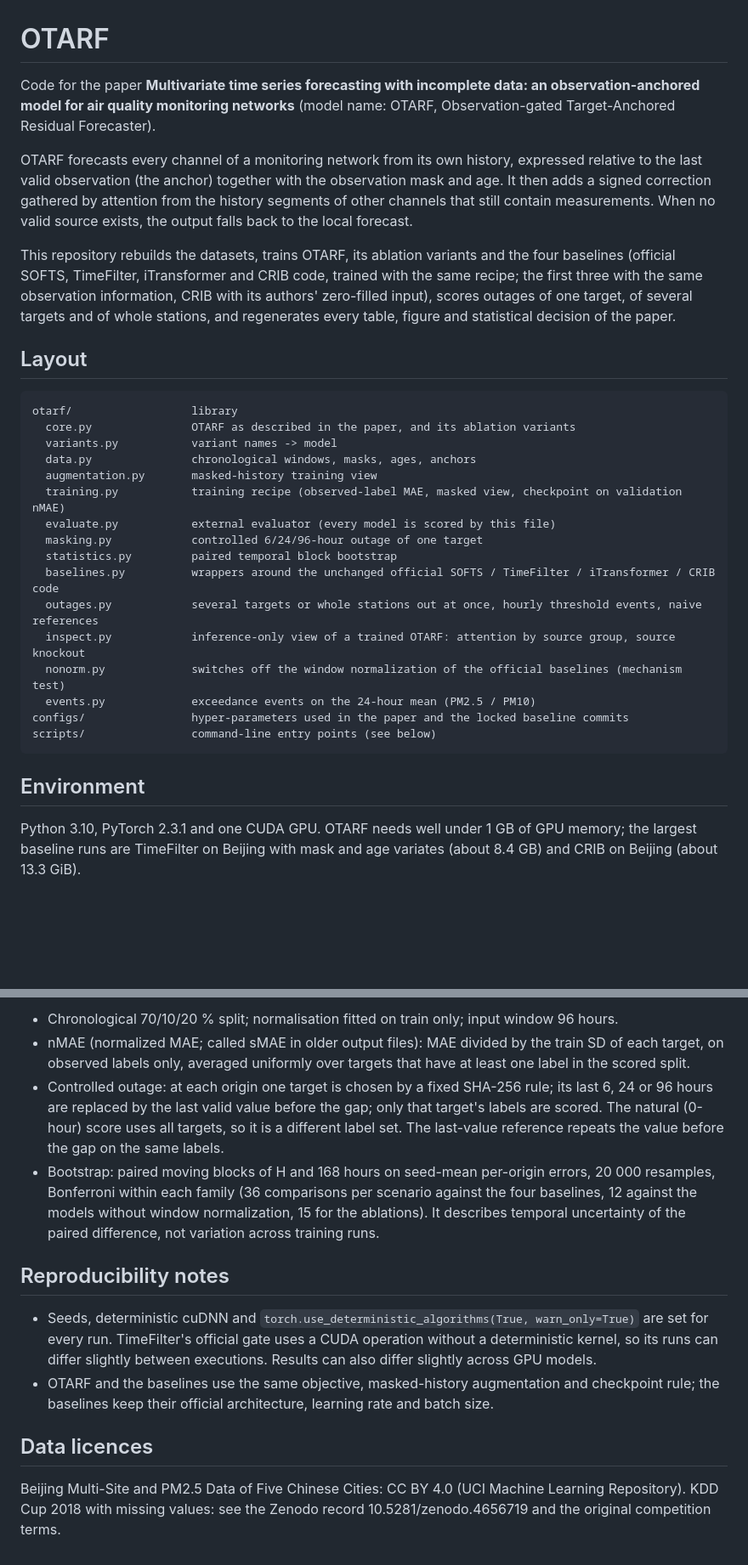
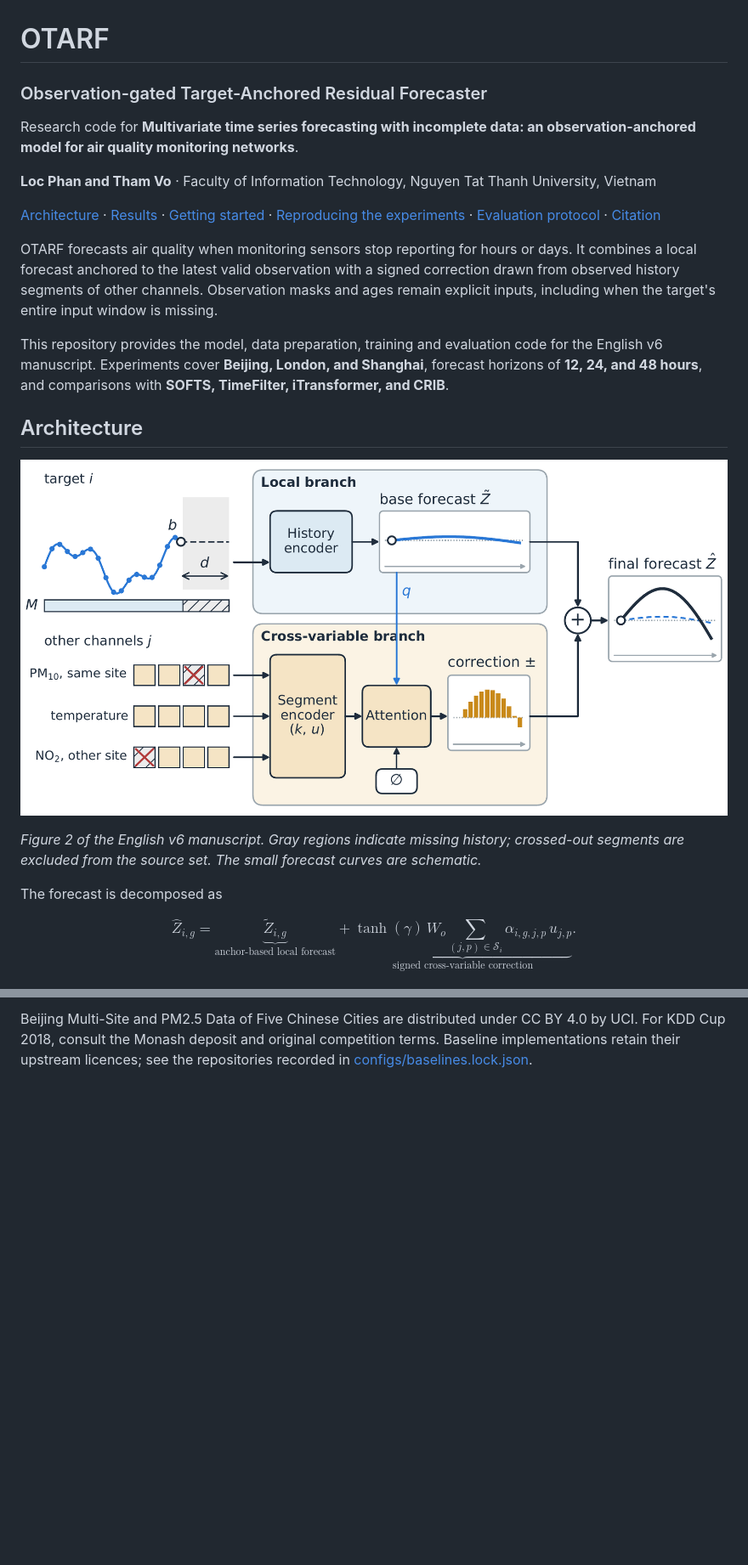
Before and after one commit to phananhlocpal/otarf, a Markdown page: README.md, 2 parts joined by grey strips. Shown at 85% size. GitHub-like rendering; pictures changed too: assets/otarf_overview.png (added); blank space fills up the shorter version.

````diff
--- a/README.md
+++ b/README.md
@@ -1,39 +1,28 @@
 # OTARF
 
-Code for the paper **Multivariate time series forecasting with incomplete data: an observation-anchored model for air quality monitoring networks** (model name: OTARF, Observation-gated Target-Anchored Residual Forecaster).
+### Observation-gated Target-Anchored Residual Forecaster
 
-OTARF forecasts every channel of a monitoring network from its own history, expressed relative to the
-last valid observation (the anchor) together with the observation mask and age. It then adds a signed
-correction gathered by attention from the history segments of other channels that still contain
-measurements. When no valid source exists, the output falls back to the local forecast.
+Research code for **Multivariate time series forecasting with incomplete data: an observation-anchored model for air quality monitoring networks**.
 
-This repository rebuilds the datasets, trains OTARF, its ablation variants and the four baselines
-(official SOFTS, TimeFilter, iTransformer and CRIB code, trained with the same recipe; the first three with the same
-observation information, CRIB with its authors' zero-filled input), scores outages of one target, of several targets and
-of whole stations, and regenerates every table, figure and statistical decision of the paper.
+**Loc Phan and Tham Vo** · Faculty of Information Technology, Nguyen Tat Thanh University, Vietnam
 
-## Layout
+[Architecture](#architecture) · [Results](#results) · [Getting started](#getting-started) · [Reproducing the experiments](#reproducing-the-experiments) · [Evaluation protocol](#evaluation-protocol) · [Citation](#citation)
 
-```
-otarf/                  library
-  core.py               OTARF as described in the paper, and its ablation variants
-  variants.py           variant names -> model
-  data.py               chronological windows, masks, ages, anchors
-  augmentation.py       masked-history training view
-  training.py           training recipe (observed-label MAE, masked view, checkpoint on validation nMAE)
-  evaluate.py           external evaluator (every model is scored by this file)
-  masking.py            controlled 6/24/96-hour outage of one target
-  statistics.py         paired temporal block bootstrap
-  baselines.py          wrappers around the unchanged official SOFTS / TimeFilter / iTransformer / CRIB code
-  outages.py            several targets or whole stations out at once, hourly threshold events, naive references
-  inspect.py            inference-only view of a trained OTARF: attention by source group, source knockout
-  nonorm.py             switches off the window normalization of the official baselines (mechanism test)
-  events.py             exceedance events on the 24-hour mean (PM2.5 / PM10)
-configs/                hyper-parameters used in the paper and the locked baseline commits
-scripts/                command-line entry points (see below)
-```
+OTARF forecasts air quality when monitoring sensors stop reporting for hours or days. It combines a local forecast anchored to the latest valid observation with a signed correction drawn from observed history segments of other channels. Observation masks and ages remain explicit inputs, including when the target's entire input window is missing.
 
-## Environment
+This repository provides the model, data preparation, training and evaluation code for the English v6 manuscript. Experiments cover **Beijing, London, and Shanghai**, forecast horizons of **12, 24, and 48 hours**, and comparisons with **SOFTS, TimeFilter, iTransformer, and CRIB**.
 
-Python 3.10, PyTorch 2.3.1 and one CUDA GPU. OTARF needs well under 1 GB of GPU memory; the largest
-baseline runs are TimeFilter on Beijing with mask and age variates (about 8.4 GB) and CRIB on Beijing (about 13.3 GiB).
+## Architecture
+
+![OTARF architecture: a local branch encodes anchor-relative target history, while a cross-variable branch attends to observed segments of other channels; their outputs are added to produce the forecast.](assets/otarf_overview.png)
+
+*Figure 2 of the English v6 manuscript. Gray regions indicate missing history; crossed-out segments are excluded from the source set. The small forecast curves are schematic.*
+
+The forecast is decomposed as
+
+$$
+\widehat{Z}_{i,g}
+= \underbrace{\widetilde{Z}_{i,g}}_{\text{anchor-based local forecast}}
++ \underbrace{\tanh(\gamma)\,W_o\!\sum_{(j,p)\in\mathcal{S}_i}\alpha_{i,g,j,p}\,u_{j,p}}_{\text{signed cross-variable correction}}.
+$$
+
@@ -222,24 +278 @@ of `otarf/events.py` match the stored arrays exactly (Shanghai, natural and 96-h
-* Chronological 70/10/20 % split; normalisation fitted on train only; input window 96 hours.
-* nMAE (normalized MAE; called sMAE in older output files): MAE divided by the train SD of each target, on observed labels only, averaged uniformly over
-  targets that have at least one label in the scored split.
-* Controlled outage: at each origin one target is chosen by a fixed SHA-256 rule; its last 6, 24 or
-  96 hours are replaced by the last valid value before the gap; only that target's labels are scored.
-  The natural (0-hour) score uses all targets, so it is a different label set. The last-value reference
-  repeats the value before the gap on the same labels.
-* Bootstrap: paired moving blocks of H and 168 hours on seed-mean per-origin errors, 20 000 resamples,
-  Bonferroni within each family (36 comparisons per scenario against the four baselines, 12 against the models without
-  window normalization, 15 for the ablations).
-  It describes temporal uncertainty of the paired difference, not variation across training runs.
-
-## Reproducibility notes
-
-* Seeds, deterministic cuDNN and `torch.use_deterministic_algorithms(True, warn_only=True)` are set for
-  every run. TimeFilter's official gate uses a CUDA operation without a deterministic kernel, so its
-  runs can differ slightly between executions. Results can also differ slightly across GPU models.
-* OTARF and the baselines use the same objective, masked-history augmentation and checkpoint rule; the
-  baselines keep their official architecture, learning rate and batch size.
-
-## Data licences
-
-Beijing Multi-Site and PM2.5 Data of Five Chinese Cities: CC BY 4.0 (UCI Machine Learning Repository).
-KDD Cup 2018 with missing values: see the Zenodo record 10.5281/zenodo.4656719 and the original competition terms.
+Beijing Multi-Site and PM2.5 Data of Five Chinese Cities are distributed under CC BY 4.0 by UCI. For KDD Cup 2018, consult the Monash deposit and original competition terms. Baseline implementations retain their upstream licences; see the repositories recorded in [configs/baselines.lock.json](configs/baselines.lock.json).
````
Also changed, not shown: other parts of README.md (+196 -129 lines).
